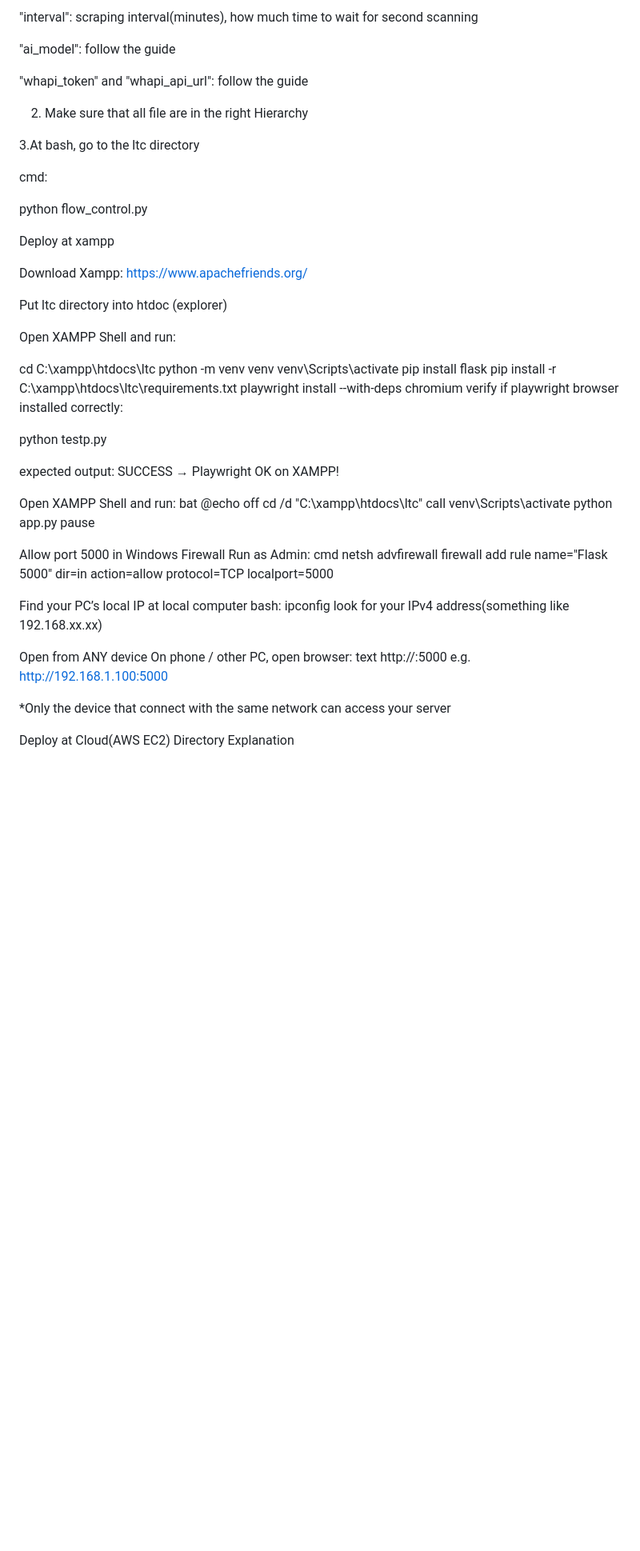
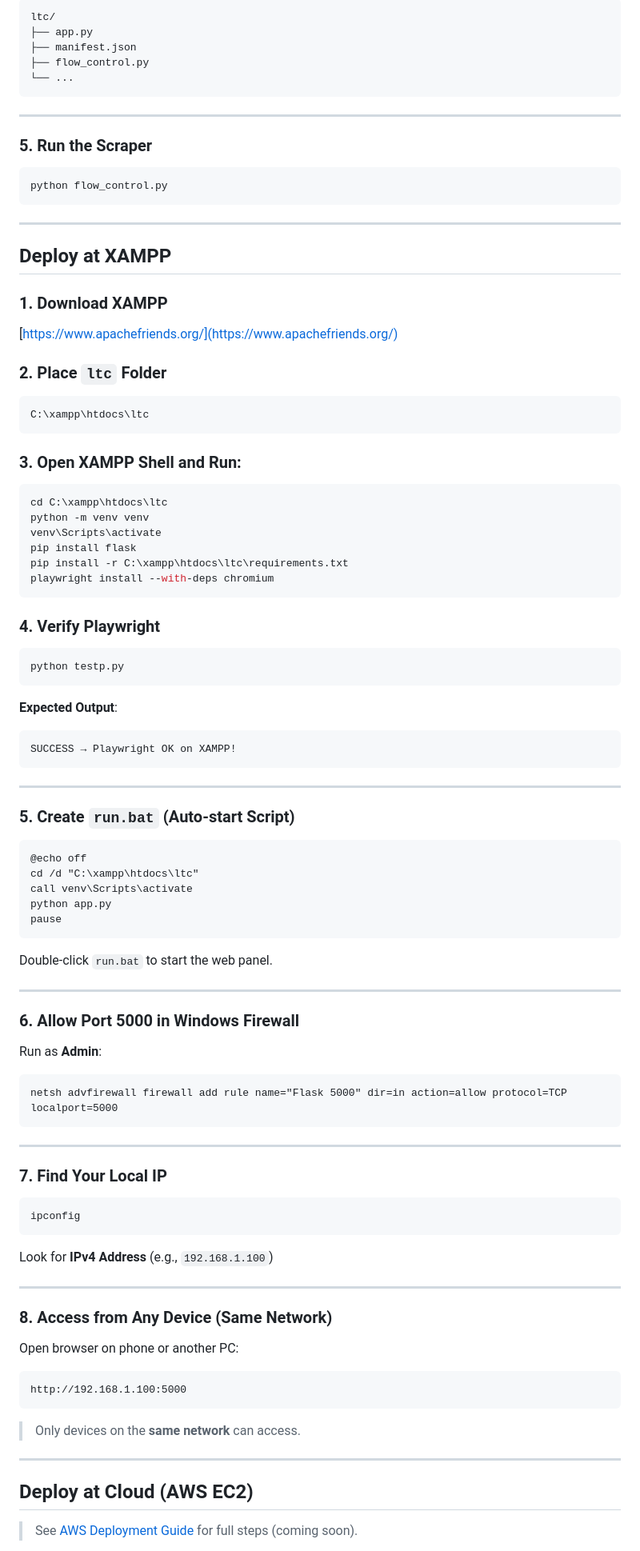
Before and after one commit to niyakoll/PythonCawler, a Markdown page: README.md, the part around the change printed below. Shown: that part at 80% size. Rendered like a GitHub page; blank space fills up the shorter version.

````diff
--- a/README.md
+++ b/README.md
@@ -59,71 +80,92 @@ Add API key and configure the global setting:
 
-"interval":
-scraping interval(minutes), how much time to wait for second scanning
+```
+ltc/
+├── app.py
+├── manifest.json
+├── flow_control.py
+└── ...
+```
 
-"ai_model":
-follow the guide
+---
 
-"whapi_token" and "whapi_api_url":
-follow the guide
+### 5. Run the Scraper
+```bash
+python flow_control.py
+```
 
+---
 
-2. Make sure that all file are in the right Hierarchy
+## Deploy at XAMPP
 
-3.At bash, go to the ltc directory
+### 1. Download XAMPP
+[https://www.apachefriends.org/](https://www.apachefriends.org/)
 
-cmd:
+### 2. Place `ltc` Folder
+```
+C:\xampp\htdocs\ltc
+```
 
-python flow_control.py
-
-Deploy at xampp
-
-Download Xampp: https://www.apachefriends.org/
-
-Put ltc directory into htdoc (explorer)
-
-Open XAMPP Shell and run:
-
+### 3. Open **XAMPP Shell** and Run:
+```bash
 cd C:\xampp\htdocs\ltc
 python -m venv venv
 venv\Scripts\activate
 pip install flask
 pip install -r C:\xampp\htdocs\ltc\requirements.txt
 playwright install --with-deps chromium
-verify if playwright browser installed correctly:
+```
 
+### 4. Verify Playwright
+```bash
 python testp.py
+```
+**Expected Output**:
+```
+SUCCESS → Playwright OK on XAMPP!
+```
 
-expected output:
-SUCCESS → Playwright OK on XAMPP!
+---
 
-Open XAMPP Shell and run:
-bat
+### 5. Create `run.bat` (Auto-start Script)
+```bat
 @echo off
 cd /d "C:\xampp\htdocs\ltc"
 call venv\Scripts\activate
 python app.py
 pause
+```
 
-Allow port 5000 in Windows Firewall
-Run as Admin:
-cmd
+Double-click `run.bat` to start the web panel.
+
+---
+
+### 6. Allow Port 5000 in Windows Firewall
+Run as **Admin**:
+```cmd
 netsh advfirewall firewall add rule name="Flask 5000" dir=in action=allow protocol=TCP localport=5000
+```
 
+---
 
-Find your PC’s local IP
-at local computer bash:
+### 7. Find Your Local IP
+```bash
 ipconfig
-look for your IPv4 address(something like 192.168.xx.xx)
+```
+Look for **IPv4 Address** (e.g., `192.168.1.100`)
 
+---
 
-Open from ANY device On phone / other PC, open browser: text
-http://<your ip address>:5000
-e.g. http://192.168.1.100:5000
+### 8. Access from Any Device (Same Network)
+Open browser on phone or another PC:
+```
+http://192.168.1.100:5000
+```
 
+> Only devices on the **same network** can access.
 
-*Only the device that connect with the same network can access your server
+---
 
+## Deploy at Cloud (AWS EC2)
 
-Deploy at Cloud(AWS EC2)
-Directory Explanation
+> See [AWS Deployment Guide](docs/AWS_DEPLOYMENT.md) for full steps (coming soon).
 
````
Also changed, not shown: other parts of README.md (+149 -131 lines).
